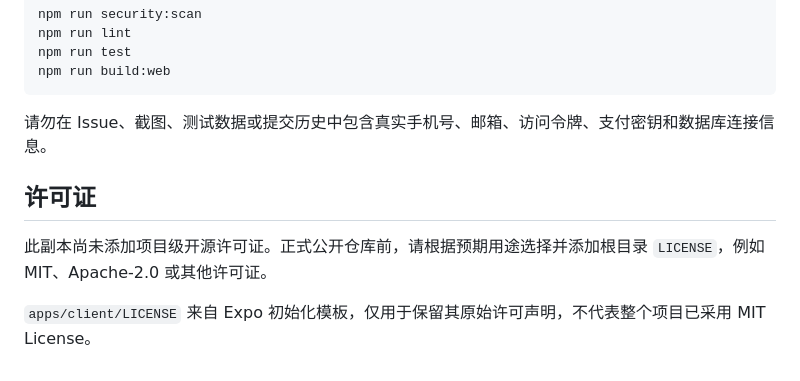
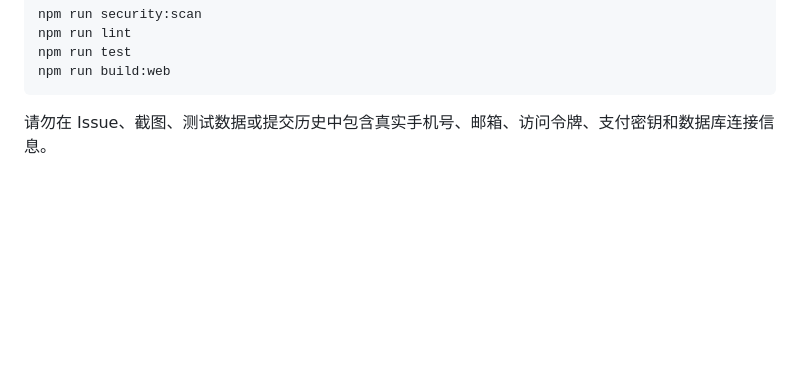
Before and after one commit to luofen939-lang/weekend, a Markdown page: README.md, the part around the change. GitHub-like rendering; blank space fills up the shorter version.

````diff
--- a/README.md
+++ b/README.md
@@ -225,9 +225,3 @@ npm run build:web
 ```
 
 请勿在 Issue、截图、测试数据或提交历史中包含真实手机号、邮箱、访问令牌、支付密钥和数据库连接信息。
-
-## 许可证
-
-此副本尚未添加项目级开源许可证。正式公开仓库前，请根据预期用途选择并添加根目录 `LICENSE`，例如 MIT、Apache-2.0 或其他许可证。
-
-`apps/client/LICENSE` 来自 Expo 初始化模板，仅用于保留其原始许可声明，不代表整个项目已采用 MIT License。
````
